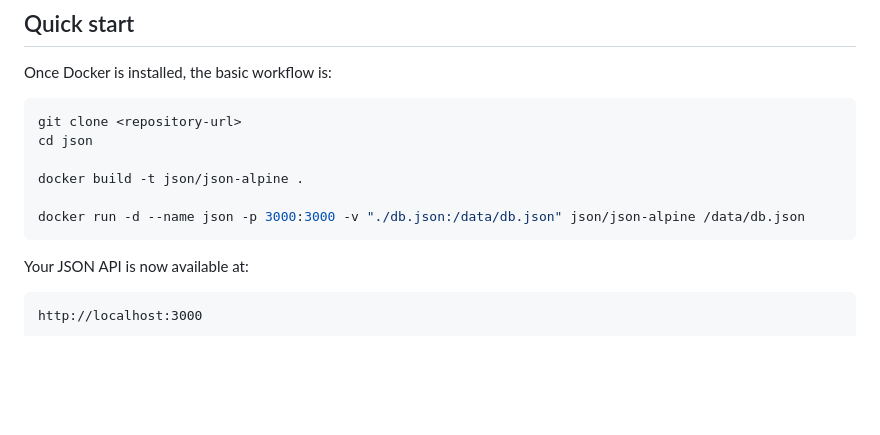
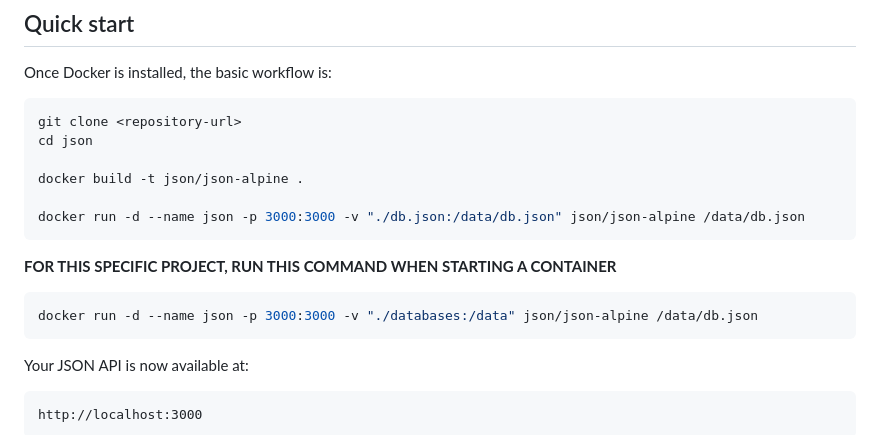
Before and after one commit to Andris07/idle_game_school_project, a Markdown page: Game/json/README.md, the part around the change. Drawn GitHub-style; blank space fills up the shorter version.

````diff
--- a/Game/json/README.md
+++ b/Game/json/README.md
@@ -347,6 +347,12 @@ docker build -t json/json-alpine .
 docker run -d --name json -p 3000:3000 -v "./db.json:/data/db.json" json/json-alpine /data/db.json
 ```
 
+**FOR THIS SPECIFIC PROJECT, RUN THIS COMMAND WHEN STARTING A CONTAINER**
+```bash
+docker run -d --name json -p 3000:3000 -v "./databases:/data" json/json-alpine /data/db.json
+```
+
+
 Your JSON API is now available at:
 
 ```text
````
Also changed, not shown: Game/json/README.hu.md (+5 -0 lines).
